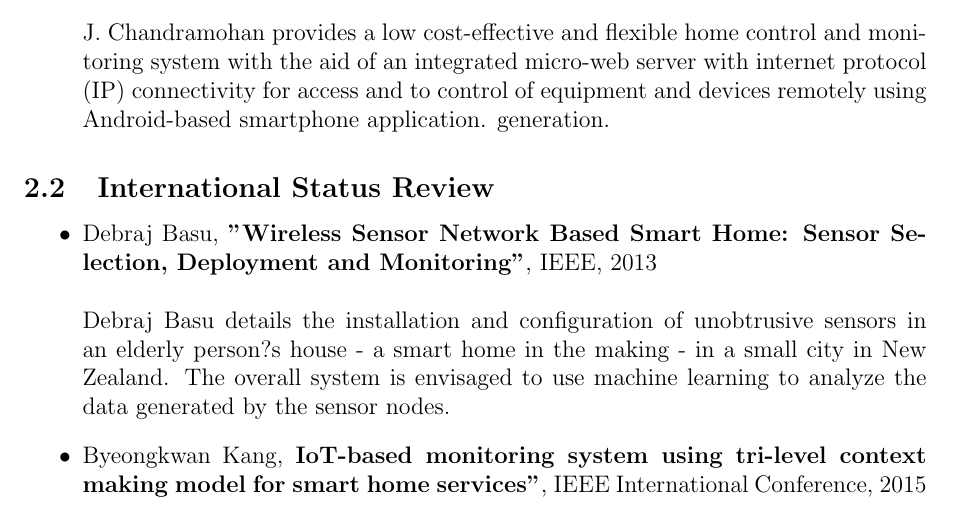
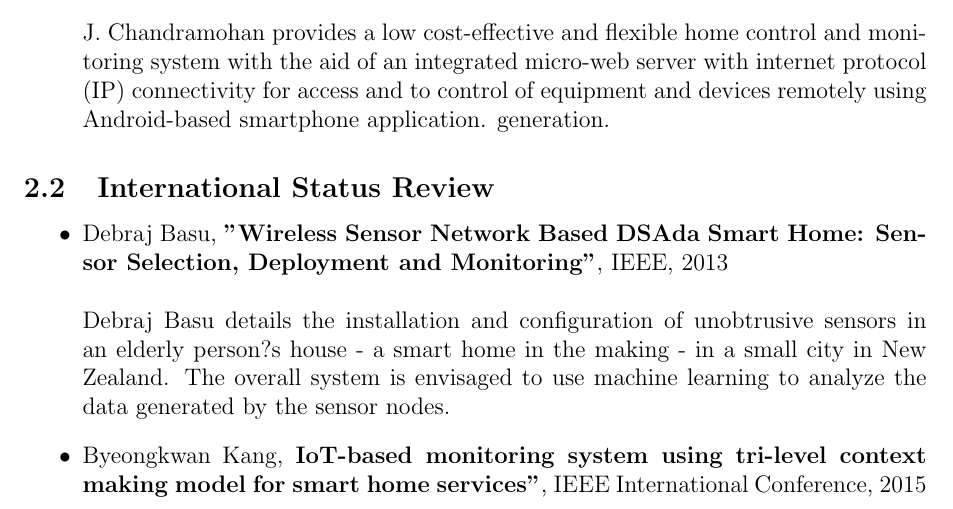
Before and after one commit to zeus-home/project-report, a LaTeX document (project.tex): part of page 3 of 11, cut so that both start at the same text. Compiled offline with pdfLaTeX.

Commit message:
Changes in proposal

```diff
--- a/project.tex
+++ b/project.tex
@@ -72,7 +72,7 @@
             \end{itemize}
             \subsection{International Status Review}
             \begin{itemize}
-                \item Debraj Basu, \textbf{"Wireless Sensor Network Based Smart Home: Sensor Selection, Deployment and Monitoring"}, IEEE, 2013\\ \\
+                \item Debraj Basu, \textbf{"Wireless Sensor Network Based DSAda Smart Home: Sensor Selection, Deployment and Monitoring"}, IEEE, 2013\\ \\
                 Debraj Basu details the installation and configuration of unobtrusive sensors in an elderly person?s house - a smart home in the making - in a small city in New Zealand. The overall system is envisaged to use machine learning to analyze the data generated by the sensor nodes.
                 \item Byeongkwan Kang, \textbf{IoT-based monitoring system using tri-level context making model for smart home services"}, IEEE International Conference, 2015\\ \\
                 Kang discusses about acquisition and analysis of sensor data which are going to be used across smart homes. It proposed an architecture for extracting contextual information by analysing the data acquired from various sensors and provide context aware services.
```
